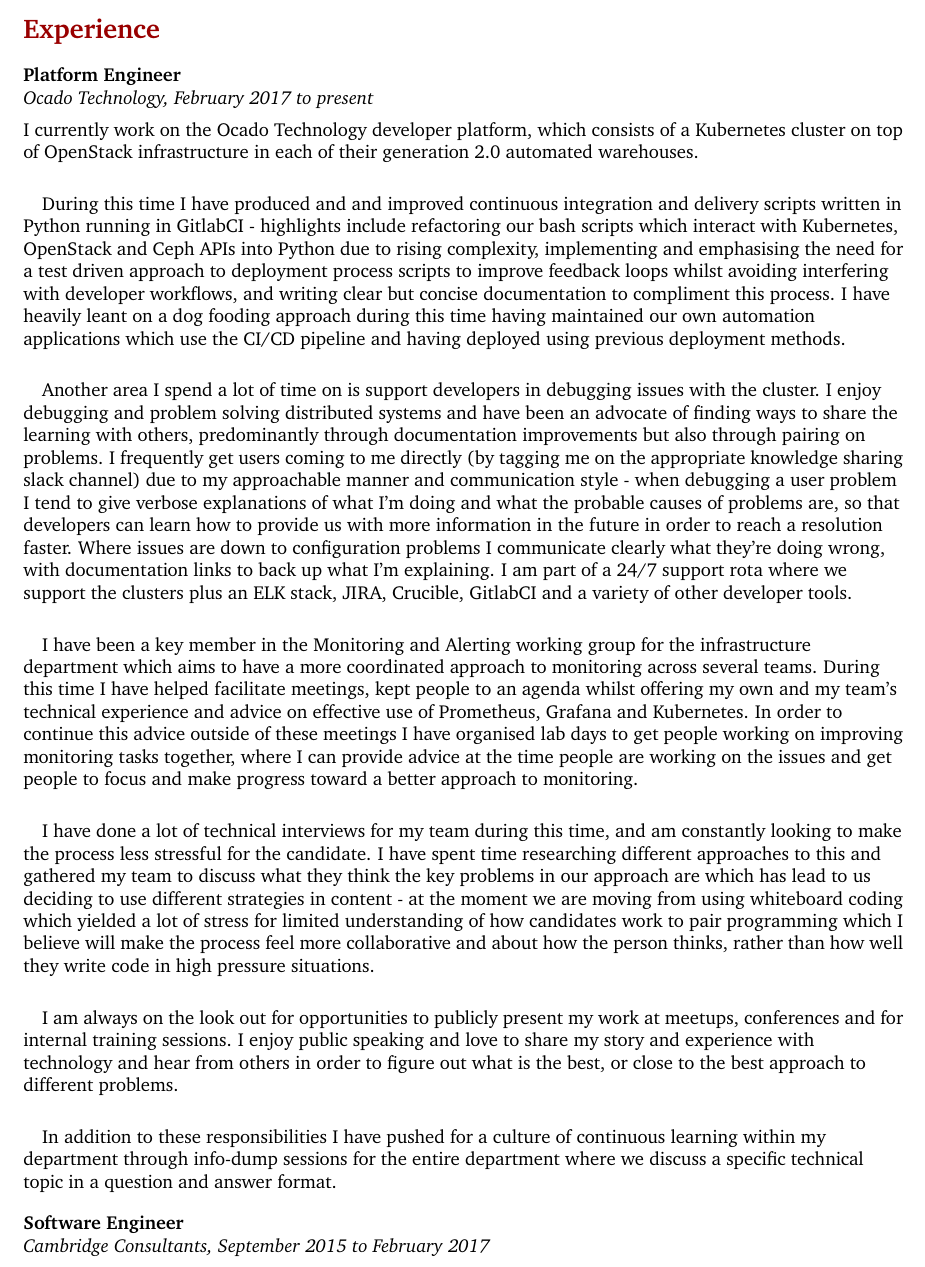
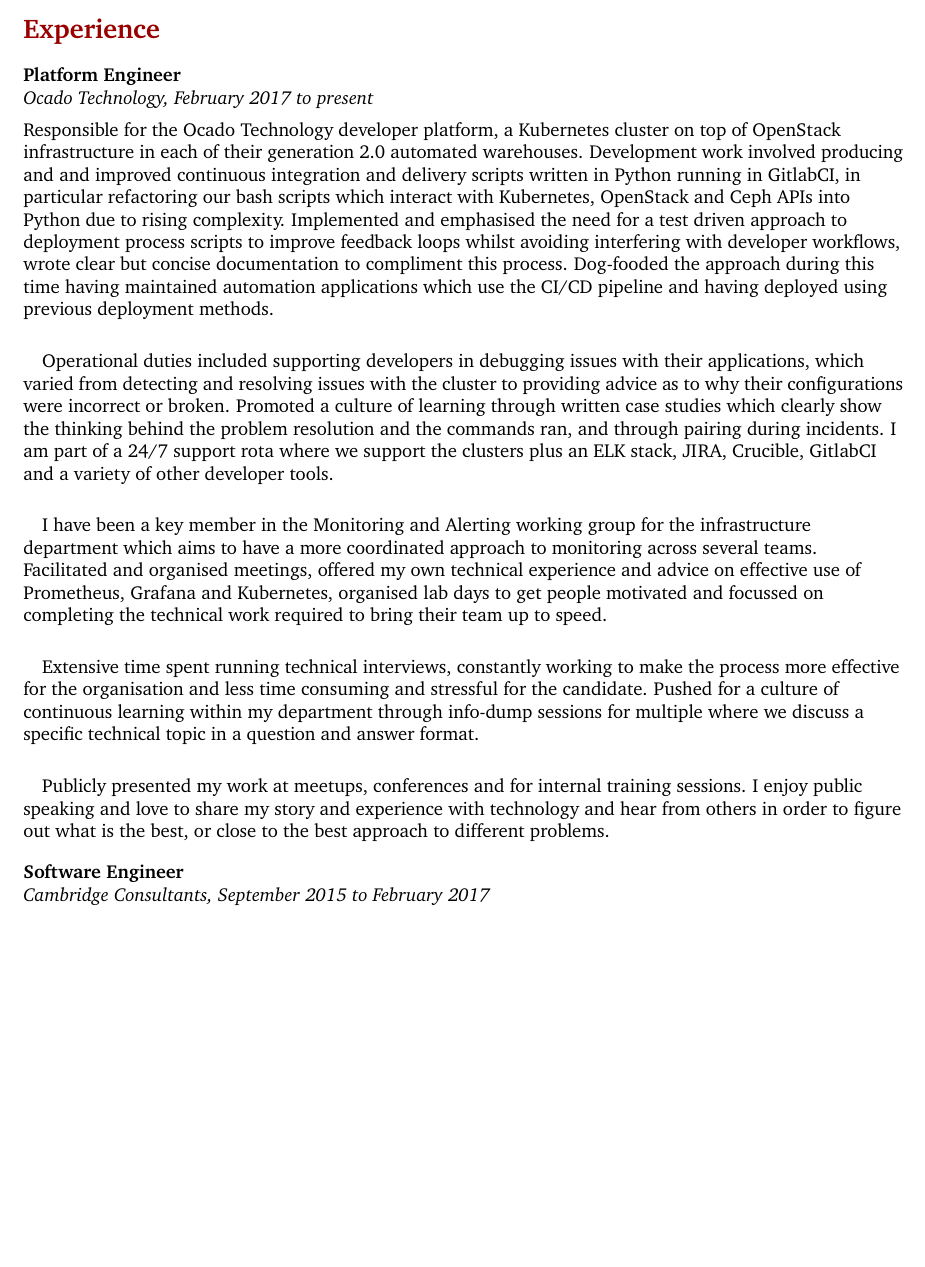
Before and after one commit to Godley/cv, a LaTeX document (Charlotte Godley.tex): part of page 1 of 3, cut so that both start at the same text, the shorter picture padded with empty space. Compiled offline with pdfLaTeX.

Commit message:
reword OT slightly, getting it shorter and with less paragraph breaks

```diff
--- a/Charlotte Godley.tex
+++ b/Charlotte Godley.tex
@@ -37,22 +37,17 @@
 \begin{flushleft}
 \textbf{Platform Engineer}\\
 \textit{Ocado Technology, February 2017 to present}\\[5pt]
-I currently work on the Ocado Technology developer platform, which consists of a Kubernetes cluster on top of OpenStack infrastructure in each of their generation 2.0 automated warehouses.
+Responsible for the Ocado Technology developer platform, a Kubernetes cluster on top of OpenStack infrastructure in each of their generation 2.0 automated warehouses. Development work involved producing and and improved continuous integration and delivery scripts written in Python running in GitlabCI, in particular refactoring our bash scripts which interact with Kubernetes, OpenStack and Ceph APIs into Python due to rising complexity. Implemented and emphasised the need for a test driven approach to deployment process scripts to improve feedback loops whilst avoiding interfering with developer workflows, wrote clear but concise documentation to compliment this process. Dog-fooded the approach during this time having maintained automation applications which use the CI/CD pipeline and having deployed using previous deployment methods.
 
 
-\paragraph{}During this time I have produced and and improved continuous integration and delivery scripts written in Python running in GitlabCI - highlights include refactoring our bash scripts which interact with Kubernetes, OpenStack and Ceph APIs into Python due to rising complexity, implementing and emphasising the need for a test driven approach to deployment process scripts to improve feedback loops whilst avoiding interfering with developer workflows, and writing clear but concise documentation to compliment this process. I have heavily leant on a dog fooding approach during this time having maintained our own automation applications which use the CI/CD pipeline and having deployed using previous deployment methods.
+\paragraph{}Operational duties included supporting developers in debugging issues with their applications, which varied from detecting and resolving issues with the cluster to providing advice as to why their configurations were incorrect or broken. Promoted a culture of learning through written case studies which clearly show the thinking behind the problem resolution and the commands ran, and through pairing during incidents. I am part of a 24/7 support rota where we support the clusters plus an ELK stack, JIRA, Crucible, GitlabCI and a variety of other developer tools.
 
 
-\paragraph{}Another area I spend a lot of time on is support developers in debugging issues with the cluster. I enjoy debugging and problem solving distributed systems and have been an advocate of finding ways to share the learning with others, predominantly through documentation improvements but also through pairing on problems. I frequently get users coming to me directly (by tagging me on the appropriate knowledge sharing slack channel) due to my approachable manner and communication style - when debugging a user problem I tend to give verbose explanations of what I'm doing and what the probable causes of problems are, so that developers can learn how to provide us with more information in the future in order to reach a resolution faster. Where issues are down to configuration problems I communicate clearly what they're doing wrong, with documentation links to back up what I'm explaining. I am part of a 24/7 support rota where we support the clusters plus an ELK stack, JIRA, Crucible, GitlabCI and a variety of other developer tools.
+\paragraph{}I have been a key member in the Monitoring and Alerting working group for the infrastructure department which aims to have a more coordinated approach to monitoring across several teams. Facilitated and organised meetings, offered my own technical experience and advice on effective use of Prometheus, Grafana and Kubernetes, organised lab days to get people motivated and focussed on completing the technical work required to bring their team up to speed.
 
+\paragraph{}Extensive time spent running technical interviews, constantly working to make the process more effective for the organisation and less time consuming and stressful for the candidate. Pushed for a culture of continuous learning within my department through info-dump sessions for multiple where we discuss a specific technical topic in a question and answer format.
 
-\paragraph{}I have been a key member in the Monitoring and Alerting working group for the infrastructure department which aims to have a more coordinated approach to monitoring across several teams. During this time I have helped facilitate meetings, kept people to an agenda whilst offering my own and my team's technical experience and advice on effective use of Prometheus, Grafana and Kubernetes. In order to continue this advice outside of these meetings I have organised lab days to get people working on improving monitoring tasks together, where I can provide advice at the time people are working on the issues and get people to focus and make progress toward a better approach to monitoring.
-
-\paragraph{}I have done a lot of technical interviews for my team during this time, and am constantly looking to make the process less stressful for the candidate. I have spent time researching different approaches to this and gathered my team to discuss what they think the key problems in our approach are which has lead to us deciding to use different strategies in content - at the moment we are moving from using whiteboard coding which yielded a lot of stress for limited understanding of how candidates work to pair programming which I believe will make the process feel more collaborative and about how the person thinks, rather than how well they write code in high pressure situations.
-
-\paragraph{} I am always on the look out for opportunities to publicly present my work at meetups, conferences and for internal training sessions. I enjoy public speaking and love to share my story and experience with technology and hear from others in order to figure out what is the best, or close to the best approach to different problems.
-
-\paragraph{}In addition to these responsibilities I have pushed for a culture of continuous learning within my department through info-dump sessions for the entire department where we discuss a specific technical topic in a question and answer format.\\[10pt]
+\paragraph{} Publicly presented my work at meetups, conferences and for internal training sessions. I enjoy public speaking and love to share my story and experience with technology and hear from others in order to figure out what is the best, or close to the best approach to different problems.\\[10pt]
 
 \textbf{Software Engineer}\\
 \textit{Cambridge Consultants, September 2015 to February 2017}\\[5pt]
```
